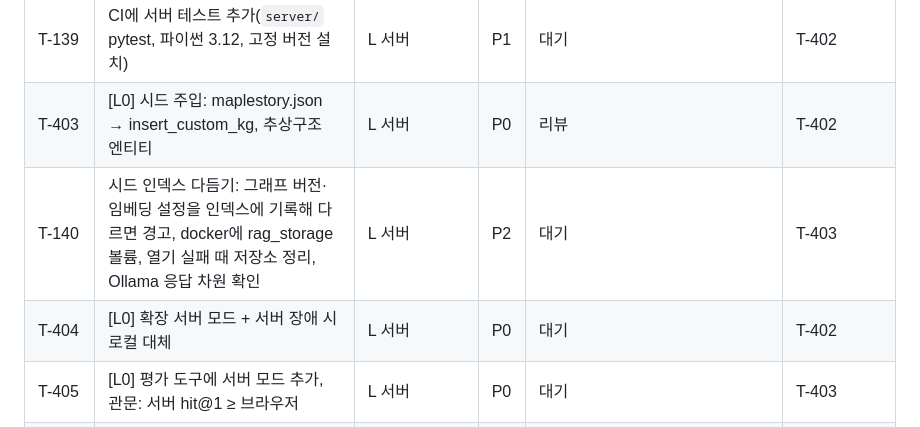
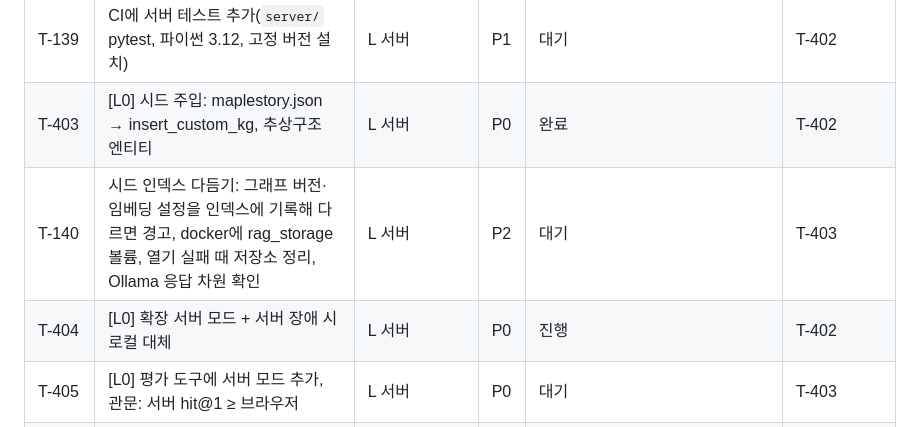
Before and after one commit to roasted-penguin/good-metaphor, a Markdown page: docs/TASKS.md, the part around the change. Rendered like a GitHub page.

Commit message:
chore(T-404): 상태 진행, #23 병합 반영(T-403 완료)
Co-Authored-By: Claude Opus 5.5 <noreply@anthropic.com>

```diff
--- a/docs/TASKS.md
+++ b/docs/TASKS.md
@@ -66,9 +66,9 @@
 | T-401 | [L0] EC2 준비: t4g.medium, Caddy, Tailscale, 키 보관 | L 서버 | P0 | 대기 | |
 | T-402 | [L0] `server/` analogy-api 골격: `/v1/analogy`, 결과 형식 호환, 캐시 | L 서버 | P0 | 완료 | |
 | T-139 | CI에 서버 테스트 추가(`server/` pytest, 파이썬 3.12, 고정 버전 설치) | L 서버 | P1 | 대기 | T-402 |
-| T-403 | [L0] 시드 주입: maplestory.json → insert_custom_kg, 추상구조 엔티티 | L 서버 | P0 | 리뷰 | T-402 |
+| T-403 | [L0] 시드 주입: maplestory.json → insert_custom_kg, 추상구조 엔티티 | L 서버 | P0 | 완료 | T-402 |
 | T-140 | 시드 인덱스 다듬기: 그래프 버전·임베딩 설정을 인덱스에 기록해 다르면 경고, docker에 rag_storage 볼륨, 열기 실패 때 저장소 정리, Ollama 응답 차원 확인 | L 서버 | P2 | 대기 | T-403 |
-| T-404 | [L0] 확장 서버 모드 + 서버 장애 시 로컬 대체 | L 서버 | P0 | 대기 | T-402 |
+| T-404 | [L0] 확장 서버 모드 + 서버 장애 시 로컬 대체 | L 서버 | P0 | 진행 | T-402 |
 | T-405 | [L0] 평가 도구에 서버 모드 추가, 관문: 서버 hit@1 ≥ 브라우저 | L 서버 | P0 | 대기 | T-403 |
 | T-411 | [L1] 맥 추출 노드: Ollama, tailscale serve, launchd 시간창 | L 서버 | P0 | 대기 | T-401 |
 | T-412 | [L1] 추출 프롬프트: 통제 어휘·용어 사전, JSON 모드 | L 서버 | P0 | 대기 | T-403 |
```
